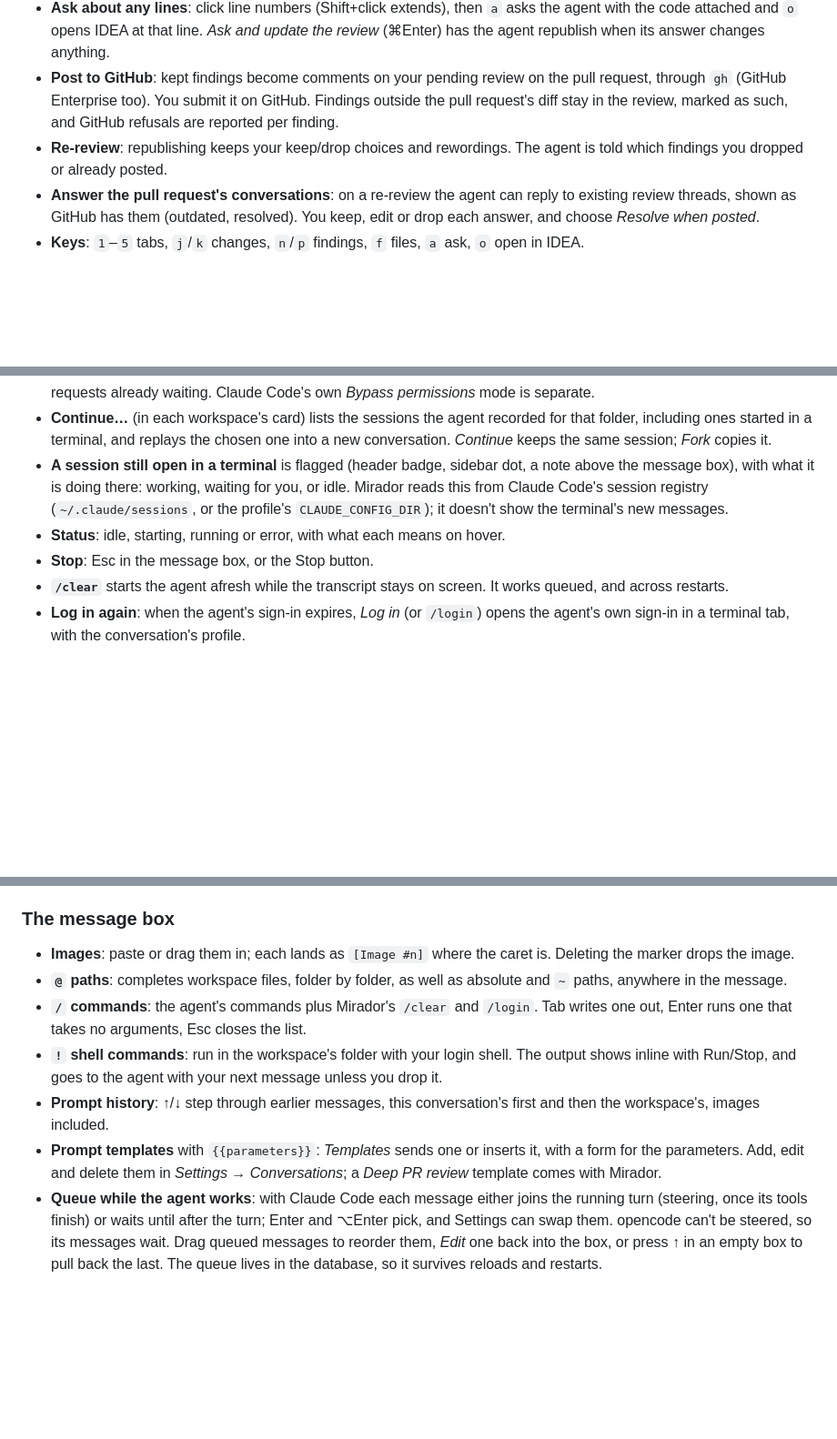
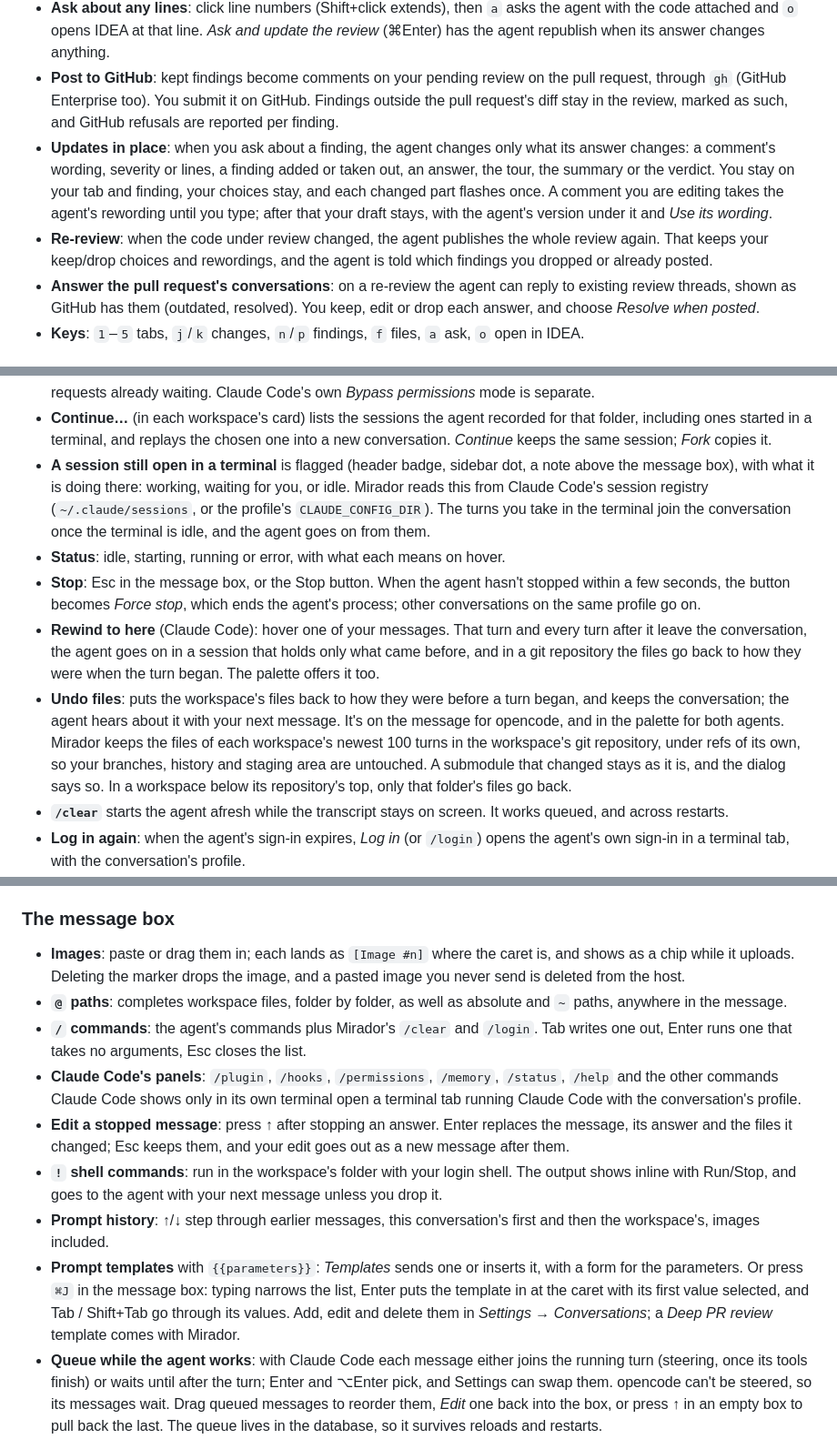
Before and after one commit to akanto/mirador, a Markdown page: README.md, 3 parts joined by grey strips. Shown at 91% size. Drawn GitHub-style; blank space fills up the shorter version.

```diff
--- a/README.md
+++ b/README.md
@@ -157,7 +161,8 @@ Open the `http://127.0.0.1:4600/auth?code=…` link the host prints; it signs on
 - **Curate**: keep or drop each finding, reword it, ask the agent about it, or open it in IDEA.
 - **Ask about any lines**: click line numbers (Shift+click extends), then `a` asks the agent with the code attached and `o` opens IDEA at that line. *Ask and update the review* (⌘Enter) has the agent republish when its answer changes anything.
 - **Post to GitHub**: kept findings become comments on your pending review on the pull request, through `gh` (GitHub Enterprise too). You submit it on GitHub. Findings outside the pull request's diff stay in the review, marked as such, and GitHub refusals are reported per finding.
-- **Re-review**: republishing keeps your keep/drop choices and rewordings. The agent is told which findings you dropped or already posted.
+- **Updates in place**: when you ask about a finding, the agent changes only what its answer changes: a comment's wording, severity or lines, a finding added or taken out, an answer, the tour, the summary or the verdict. You stay on your tab and finding, your choices stay, and each changed part flashes once. A comment you are editing takes the agent's rewording until you type; after that your draft stays, with the agent's version under it and *Use its wording*.
+- **Re-review**: when the code under review changed, the agent publishes the whole review again. That keeps your keep/drop choices and rewordings, and the agent is told which findings you dropped or already posted.
 - **Answer the pull request's conversations**: on a re-review the agent can reply to existing review threads, shown as GitHub has them (outdated, resolved). You keep, edit or drop each answer, and choose *Resolve when posted*.
 - **Keys**: `1`–`5` tabs, `j`/`k` changes, `n`/`p` findings, `f` files, `a` ask, `o` open in IDEA.
 
@@ -175,9 +180,11 @@ Open the `http://127.0.0.1:4600/auth?code=…` link the host prints; it signs on
 - **Every agent option** in the header: model, mode, effort and whatever else the agent offers. Lists of more than 20 choices get a search box (opencode has 500+ models).
 - **YOLO** (off by default): Mirador approves every permission request of that conversation without asking, including requests already waiting. Claude Code's own *Bypass permissions* mode is separate.
 - **Continue…** (in each workspace's card) lists the sessions the agent recorded for that folder, including ones started in a terminal, and replays the chosen one into a new conversation. *Continue* keeps the same session; *Fork* copies it.
-- **A session still open in a terminal** is flagged (header badge, sidebar dot, a note above the message box), with what it is doing there: working, waiting for you, or idle. Mirador reads this from Claude Code's session registry (`~/.claude/sessions`, or the profile's `CLAUDE_CONFIG_DIR`); it doesn't show the terminal's new messages.
+- **A session still open in a terminal** is flagged (header badge, sidebar dot, a note above the message box), with what it is doing there: working, waiting for you, or idle. Mirador reads this from Claude Code's session registry (`~/.claude/sessions`, or the profile's `CLAUDE_CONFIG_DIR`). The turns you take in the terminal join the conversation once the terminal is idle, and the agent goes on from them.
 - **Status**: idle, starting, running or error, with what each means on hover.
-- **Stop**: Esc in the message box, or the Stop button.
+- **Stop**: Esc in the message box, or the Stop button. When the agent hasn't stopped within a few seconds, the button becomes *Force stop*, which ends the agent's process; other conversations on the same profile go on.
+- **Rewind to here** (Claude Code): hover one of your messages. That turn and every turn after it leave the conversation, the agent goes on in a session that holds only what came before, and in a git repository the files go back to how they were when the turn began. The palette offers it too.
+- **Undo files**: puts the workspace's files back to how they were before a turn began, and keeps the conversation; the agent hears about it with your next message. It's on the message for opencode, and in the palette for both agents. Mirador keeps the files of each workspace's newest 100 turns in the workspace's git repository, under refs of its own, so your branches, history and staging area are untouched. A submodule that changed stays as it is, and the dialog says so. In a workspace below its repository's top, only that folder's files go back.
 - **`/clear`** starts the agent afresh while the transcript stays on screen. It works queued, and across restarts.
 - **Log in again**: when the agent's sign-in expires, *Log in* (or `/login`) opens the agent's own sign-in in a terminal tab, with the conversation's profile.
 - **Usage limits**: when Claude's usage limit is reached, queued messages wait, and Mirador asks the agent to continue about a minute after the limit resets (at most twice in a row). *Continue now* and *Stop waiting* are there too. It survives a host restart.
@@ -187,12 +194,14 @@ Open the `http://127.0.0.1:4600/auth?code=…` link the host prints; it signs on
 
 ### The message box
 
-- **Images**: paste or drag them in; each lands as `[Image #n]` where the caret is. Deleting the marker drops the image.
+- **Images**: paste or drag them in; each lands as `[Image #n]` where the caret is, and shows as a chip while it uploads. Deleting the marker drops the image, and a pasted image you never send is deleted from the host.
 - **`@` paths**: completes workspace files, folder by folder, as well as absolute and `~` paths, anywhere in the message.
 - **`/` commands**: the agent's commands plus Mirador's `/clear` and `/login`. Tab writes one out, Enter runs one that takes no arguments, Esc closes the list.
+- **Claude Code's panels**: `/plugin`, `/hooks`, `/permissions`, `/memory`, `/status`, `/help` and the other commands Claude Code shows only in its own terminal open a terminal tab running Claude Code with the conversation's profile.
+- **Edit a stopped message**: press ↑ after stopping an answer. Enter replaces the message, its answer and the files it changed; Esc keeps them, and your edit goes out as a new message after them.
 - **`!` shell commands**: run in the workspace's folder with your login shell. The output shows inline with Run/Stop, and goes to the agent with your next message unless you drop it.
 - **Prompt history**: ↑/↓ step through earlier messages, this conversation's first and then the workspace's, images included.
-- **Prompt templates** with `{{parameters}}`: *Templates* sends one or inserts it, with a form for the parameters. Add, edit and delete them in *Settings → Conversations*; a *Deep PR review* template comes with Mirador.
+- **Prompt templates** with `{{parameters}}`: *Templates* sends one or inserts it, with a form for the parameters. Or press `⌘J` in the message box: typing narrows the list, Enter puts the template in at the caret with its first value selected, and Tab / Shift+Tab go through its values. Add, edit and delete them in *Settings → Conversations*; a *Deep PR review* template comes with Mirador.
 - **Queue while the agent works**: with Claude Code each message either joins the running turn (steering, once its tools finish) or waits until after the turn; Enter and ⌥Enter pick, and Settings can swap them. opencode can't be steered, so its messages wait. Drag queued messages to reorder them, *Edit* one back into the box, or press ↑ in an empty box to pull back the last. The queue lives in the database, so it survives reloads and restarts.
 - **Drafts**: text and images are kept per conversation.
 - **Resizable**: drag the box's top edge; double-click resets it.
```
Also changed, not shown: other parts of README.md (+23 -11 lines).
